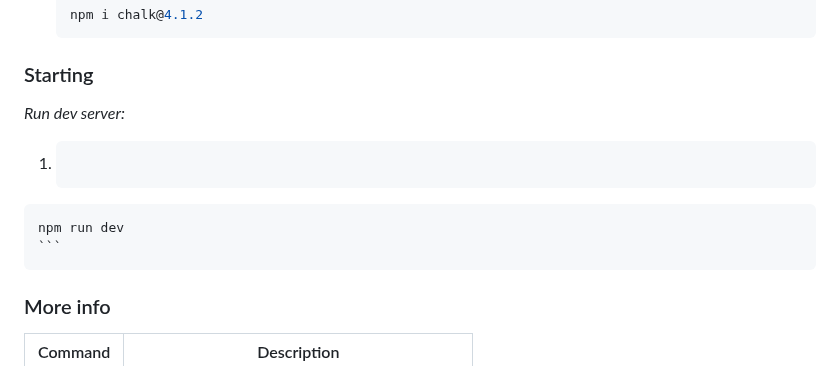
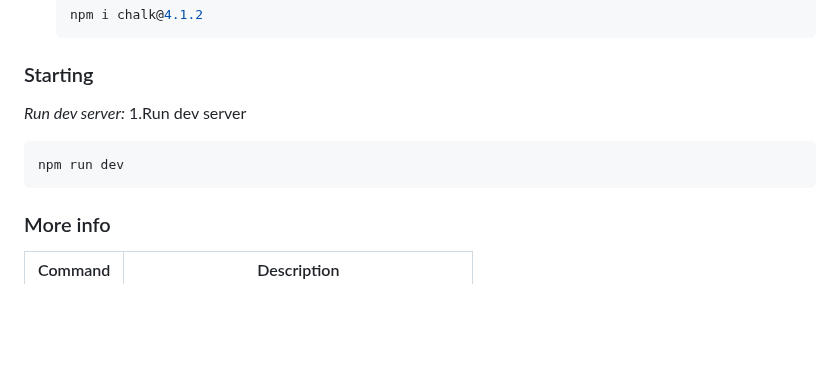
Before and after one commit to alexkuf/nodemodule, a Markdown page: README.md, the part around the change. GitHub-like rendering; blank space fills up the shorter version.

````diff
--- a/README.md
+++ b/README.md
@@ -26,10 +26,10 @@ _Chalk should only 4.1.2 version._
 ### Starting
 
  _Run dev server:_
-
- 1.  ```sh
-    npm run dev
-    ```
+1.Run dev server
+   ```sh
+   npm run dev
+   ```
 
 
 ### More info
````
